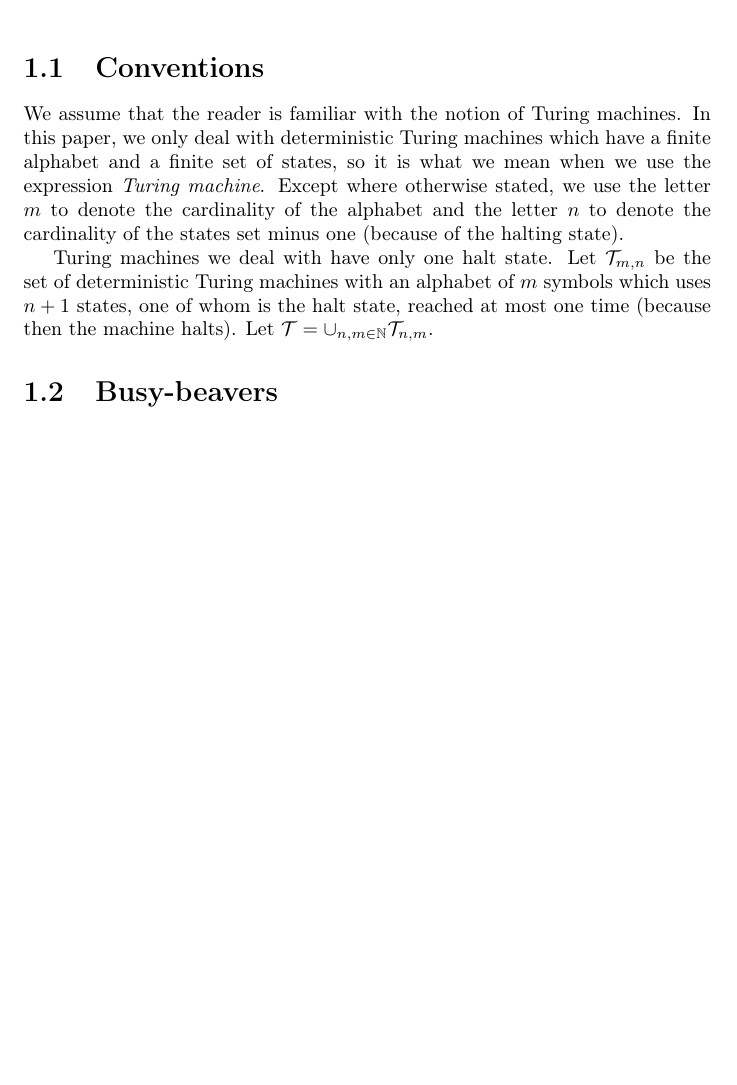
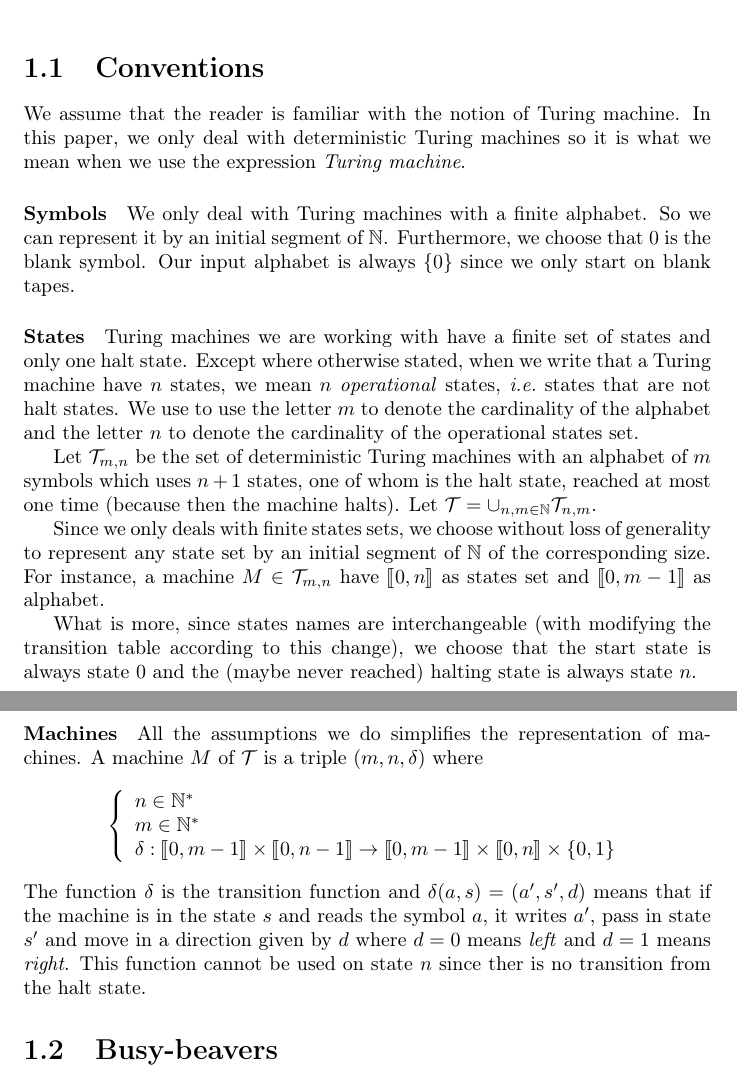
Before and after one commit to emmmile/machine-learning, a LaTeX document (reports/report.tex): part of page 3 of 12 before the commit and two parts of pages 3 and 4 of 12 after it, the two joined at a grey line, cut so that both start at the same text, the shorter picture padded with empty space. Compiled offline with pdfLaTeX.

Commit message:
Completed part "conventions".

```diff
--- a/reports/report.tex
+++ b/reports/report.tex
@@ -19,9 +19,36 @@
 
 \section{Conventions}
 
-We assume that the reader is familiar with the notion of Turing machines. In this paper, we only deal with deterministic Turing machines which have a finite alphabet and a finite set of states, so it is what we mean when we use the expression \emph{Turing machine}. Except where otherwise stated, we use the letter $m$ to denote the cardinality of the alphabet and the letter $n$ to denote the cardinality of the states set minus one (because of the halting state).
+We assume that the reader is familiar with the notion of Turing machine. In this paper, we only deal with deterministic Turing machines so it is what we mean when we use the expression \emph{Turing machine}.
 
-Turing machines we deal with have only one halt state. Let $\mathcal{T}_{m,n}$ be the set of deterministic Turing machines with an alphabet of $m$ symbols which uses $n + 1$ states, one of whom is the halt state, reached at most one time (because then the machine halts). Let  $\mathcal{T} = \cup_{n,m \in \N} \mathcal{T}_{n,m}$.
+\paragraph{Symbols}
+We only deal with Turing machines with a finite alphabet. So we can represent it by an initial segment of $\N$. Furthermore, we choose that $0$ is the blank symbol. Our input alphabet is always $\{0\}$ since we only start on blank tapes.
+
+\paragraph{States}
+Turing machines we are working with have a finite set of states and only one halt state.
+ Except where otherwise stated, when we write that a Turing machine have $n$ states, we mean $n$ \emph{operational} states, \ie states that are not halt states. We use to use the letter $m$ to denote the cardinality of the alphabet and the letter $n$ to denote the cardinality of the operational states set.
+
+ Let $\mathcal{T}_{m,n}$ be the set of deterministic Turing machines with an alphabet of $m$ symbols which uses $n + 1$ states, one of whom is the halt state, reached at most one time (because then the machine halts). Let  $\mathcal{T} = \cup_{n,m \in \N} \mathcal{T}_{n,m}$.
+
+Since we only deals with finite states sets, we choose without loss of generality to represent any state set by an initial segment of $\N$ of the corresponding size. For instance, a machine $M \in \mathcal{T}_{m,n}$ have $\intv{0}{n}$ as states set and $\intv{0}{m-1}$ as alphabet.
+
+What is more, since states names are interchangeable (with modifying the transition table according to this change), we choose that the start state is always state $0$ and the (maybe never reached) halting state is always state $n$.
+
+
+
+\paragraph{Machines}
+All the assumptions we do simplifies the representation of machines. A machine $M$ of $\mathcal{T}$ is a triple $(m,n,\delta)$ where
+\[
+\left \{
+\begin{array}{l}
+  n \in \N^*\\
+  m \in \N^*\\
+  \delta : \intv{0}{m-1} \times \intv{0}{n-1} \to \intv{0}{m-1} \times \intv{0}{n} \times \{0,1\}
+\end{array}
+\right .
+\]
+The function $\delta$ is the transition function and $\delta(a, s) = (a', s', d)$ means that if the machine is in the state $s$ and reads the symbol $a$, it writes $a'$, pass in state $s'$ and move in a direction given by $d$ where $d = 0$ means \emph{left} and $d = 1$ means \emph{right}. This function cannot be used on state $n$ since ther is no transition from the halt state.
+
 
 \section{Busy-beavers}
 \label{sec:bb}
```
